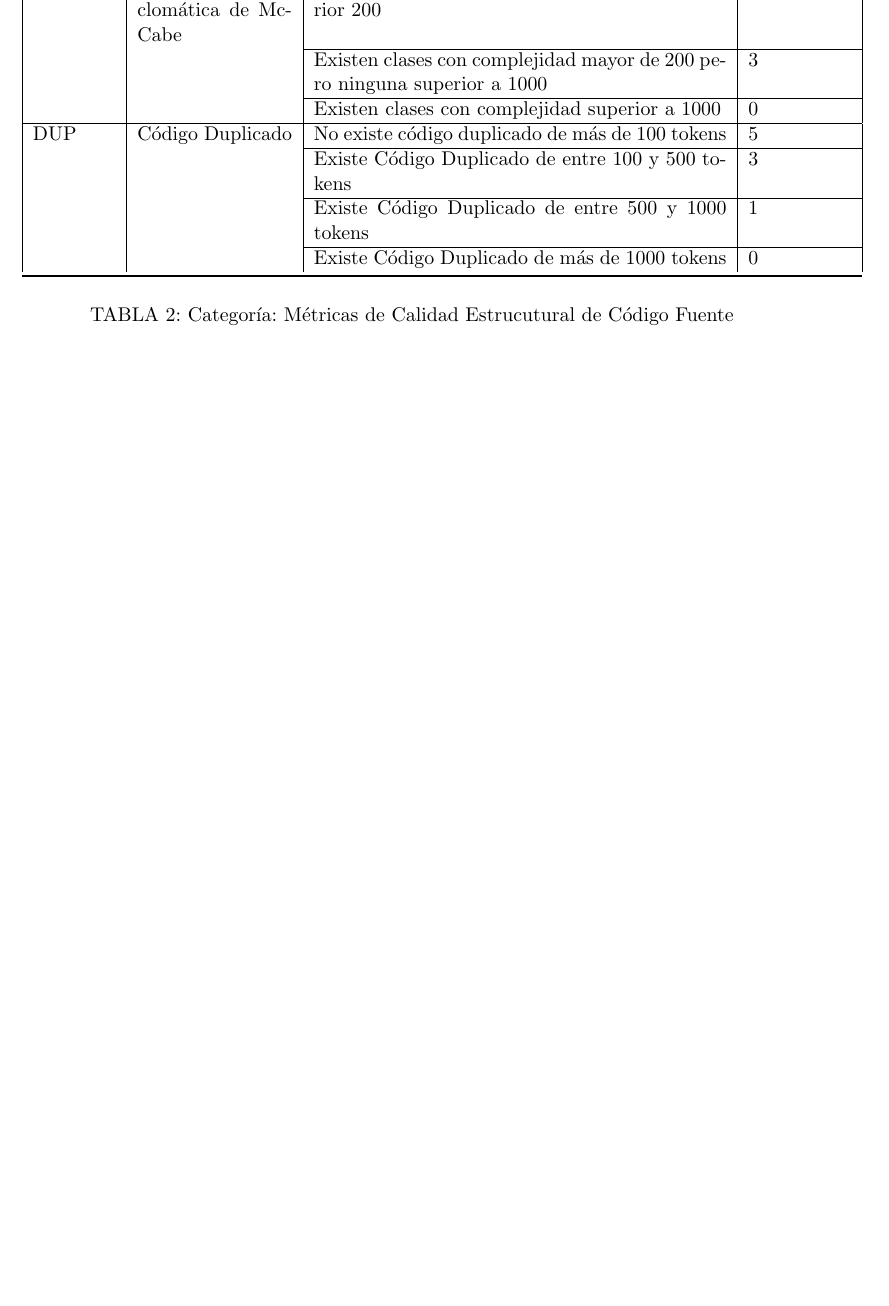
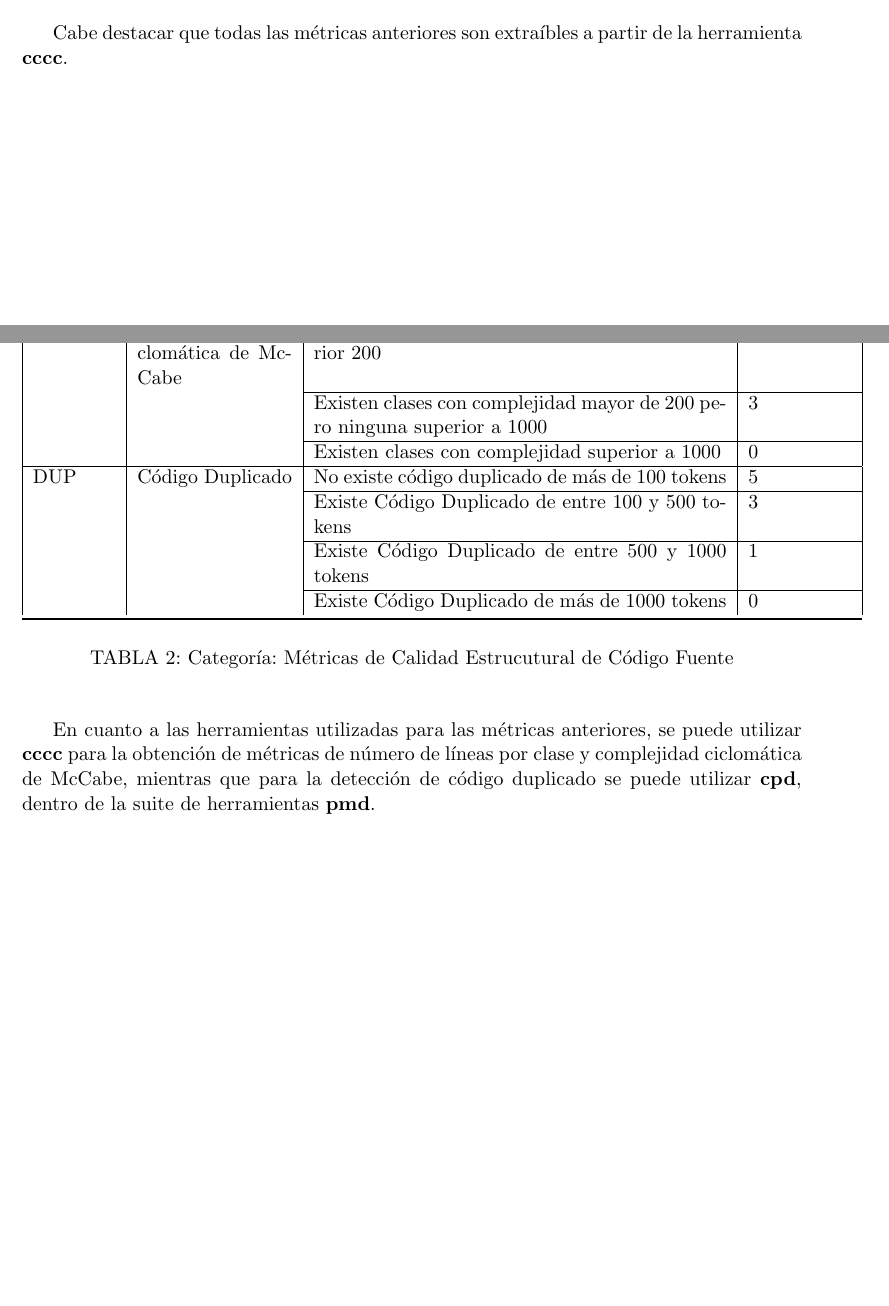
Before and after one commit to sarroutbi/TFE, a LaTeX document (final_project/finalwork.tex): part of page 21 of 25 before the commit and two parts of pages 20 and 21 of 25 after it, the two joined at a grey line, cut at the place of the change, the shorter picture padded with empty space. Compiled offline with pdfLaTeX.

Commit message:
Adding some information about metrics obtaining

```diff
--- a/final_project/finalwork.tex
+++ b/final_project/finalwork.tex
@@ -428,6 +428,8 @@ En posteriores iteraciones, se han ido incorporando herramientas que han permiti
   \end{center}
 \end{table}
 
+Cabe destacar que todas las métricas anteriores son extraíbles a partir de la herramienta \textbf{cccc}.
+
 \begin{table}[H]
   \begin{center}
     \begin{tabular}{ | p{1.6cm} | p{3cm} | p{8cm} | p{2cm} | }
@@ -453,6 +455,8 @@ En posteriores iteraciones, se han ido incorporando herramientas que han permiti
   \end{center}
 \end{table}
 
+En cuanto a las herramientas utilizadas para las métricas anteriores, se puede utilizar \textbf{cccc} para la obtención de métricas de número de líneas por clase y complejidad ciclomática de McCabe, mientras que para la detección de código duplicado se puede utilizar \textbf{cpd}, dentro de la suite de herramientas \textbf{pmd}.
+
 \begin{table}[H]
   \begin{center}
     \begin{tabular}{ | p{1.6cm} | p{3cm} | p{8cm} | p{2cm} | }
```
Also changed, not shown: final_project/finalwork.tex (2 more changed lines).
